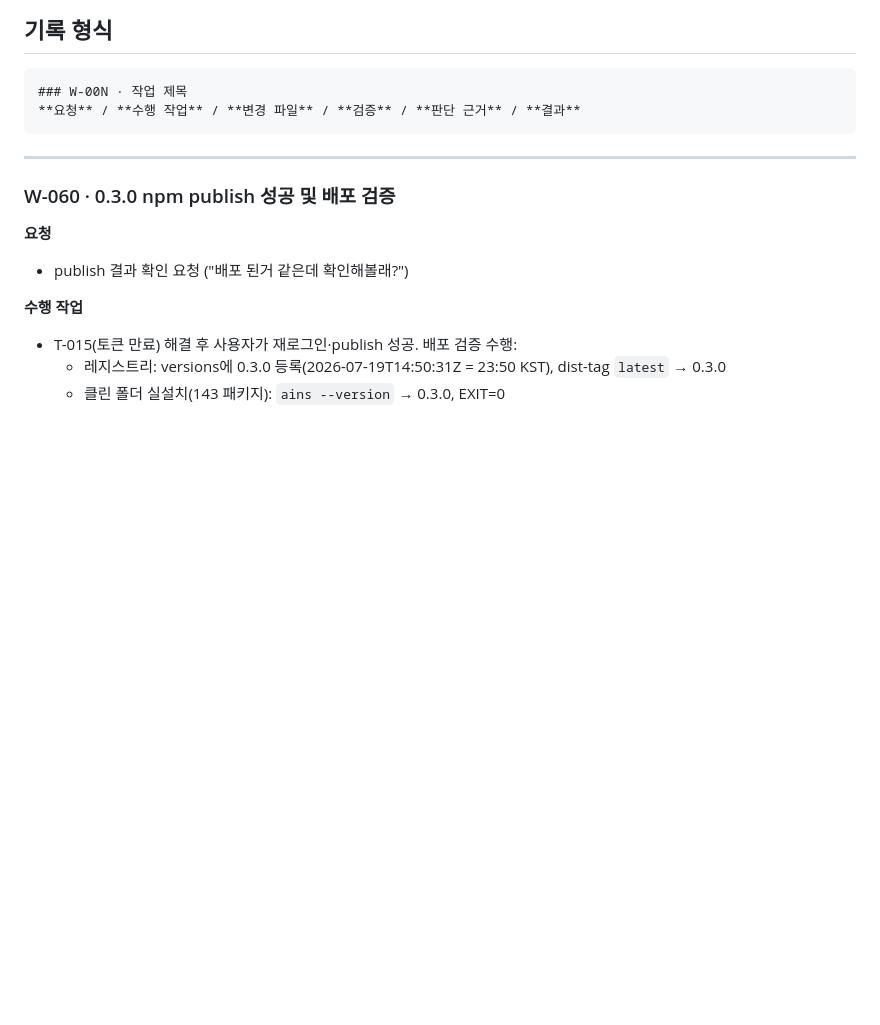
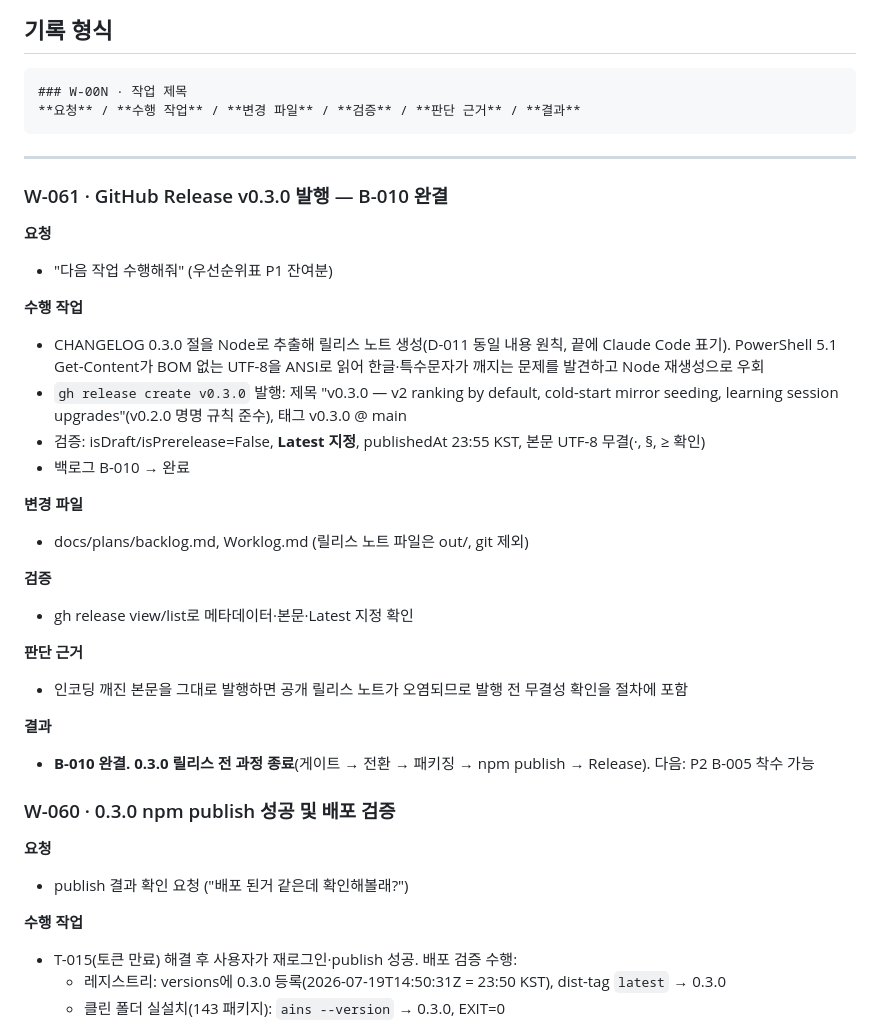
Before and after one commit to gorhkdwj/AI-News-Supplier, a Markdown page: Worklog.md, the part around the change. Drawn GitHub-style; blank space fills up the shorter version.

Commit message:
docs: GitHub Release v0.3.0 published - B-010 complete (W-061)
Co-Authored-By: Claude Fable 5 <noreply@anthropic.com>

````diff
--- a/Worklog.md
+++ b/Worklog.md
@@ -10,6 +10,35 @@
 ```
 
 ---
+
+### W-061 · GitHub Release v0.3.0 발행 — B-010 완결
+
+**요청**
+
+- "다음 작업 수행해줘" (우선순위표 P1 잔여분)
+
+**수행 작업**
+
+- CHANGELOG 0.3.0 절을 Node로 추출해 릴리스 노트 생성(D-011 동일 내용 원칙, 끝에 Claude Code 표기). PowerShell 5.1 Get-Content가 BOM 없는 UTF-8을 ANSI로 읽어 한글·특수문자가 깨지는 문제를 발견하고 Node 재생성으로 우회
+- `gh release create v0.3.0` 발행: 제목 "v0.3.0 — v2 ranking by default, cold-start mirror seeding, learning session upgrades"(v0.2.0 명명 규칙 준수), 태그 v0.3.0 @ main
+- 검증: isDraft/isPrerelease=False, **Latest 지정**, publishedAt 23:55 KST, 본문 UTF-8 무결(·, §, ≥ 확인)
+- 백로그 B-010 → 완료
+
+**변경 파일**
+
+- docs/plans/backlog.md, Worklog.md (릴리스 노트 파일은 out/, git 제외)
+
+**검증**
+
+- gh release view/list로 메타데이터·본문·Latest 지정 확인
+
+**판단 근거**
+
+- 인코딩 깨진 본문을 그대로 발행하면 공개 릴리스 노트가 오염되므로 발행 전 무결성 확인을 절차에 포함
+
+**결과**
+
+- **B-010 완결. 0.3.0 릴리스 전 과정 종료**(게이트 → 전환 → 패키징 → npm publish → Release). 다음: P2 B-005 착수 가능
 
 ### W-060 · 0.3.0 npm publish 성공 및 배포 검증
 
````
Also changed, not shown: docs/plans/backlog.md (+1 -1 lines).
